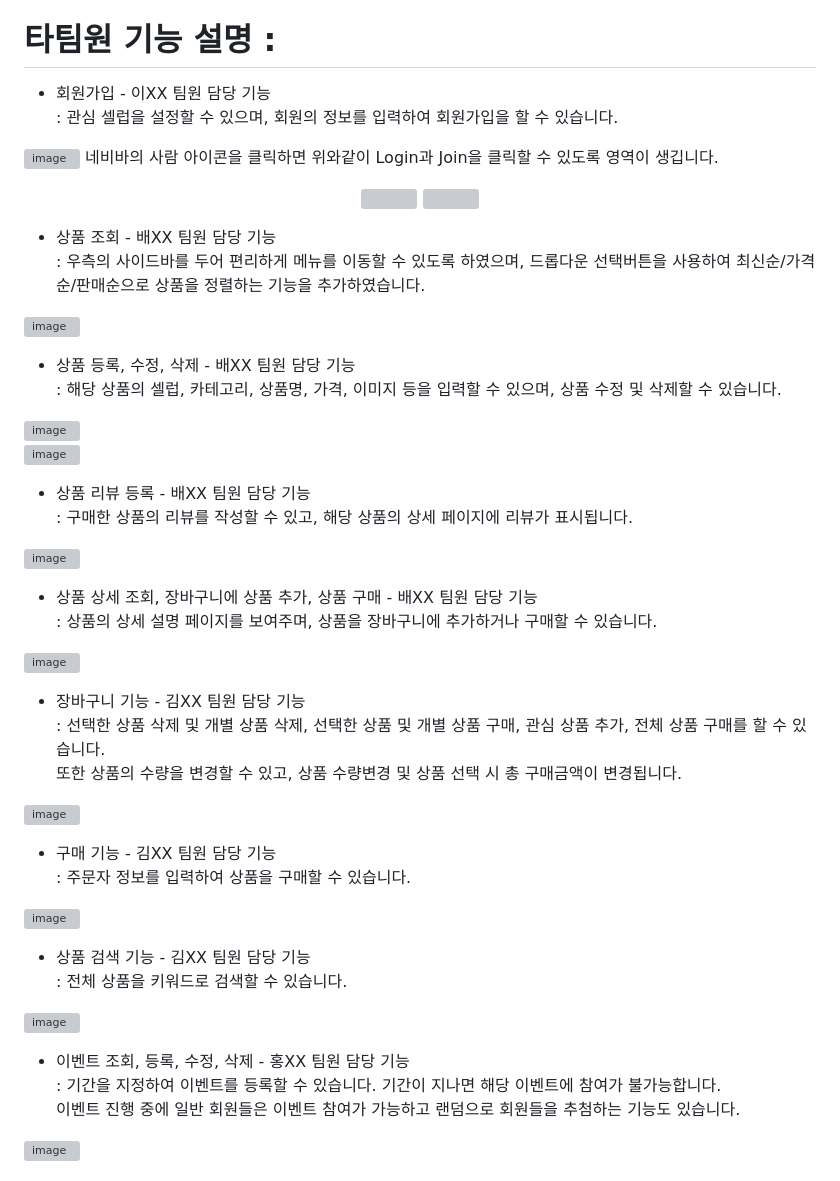
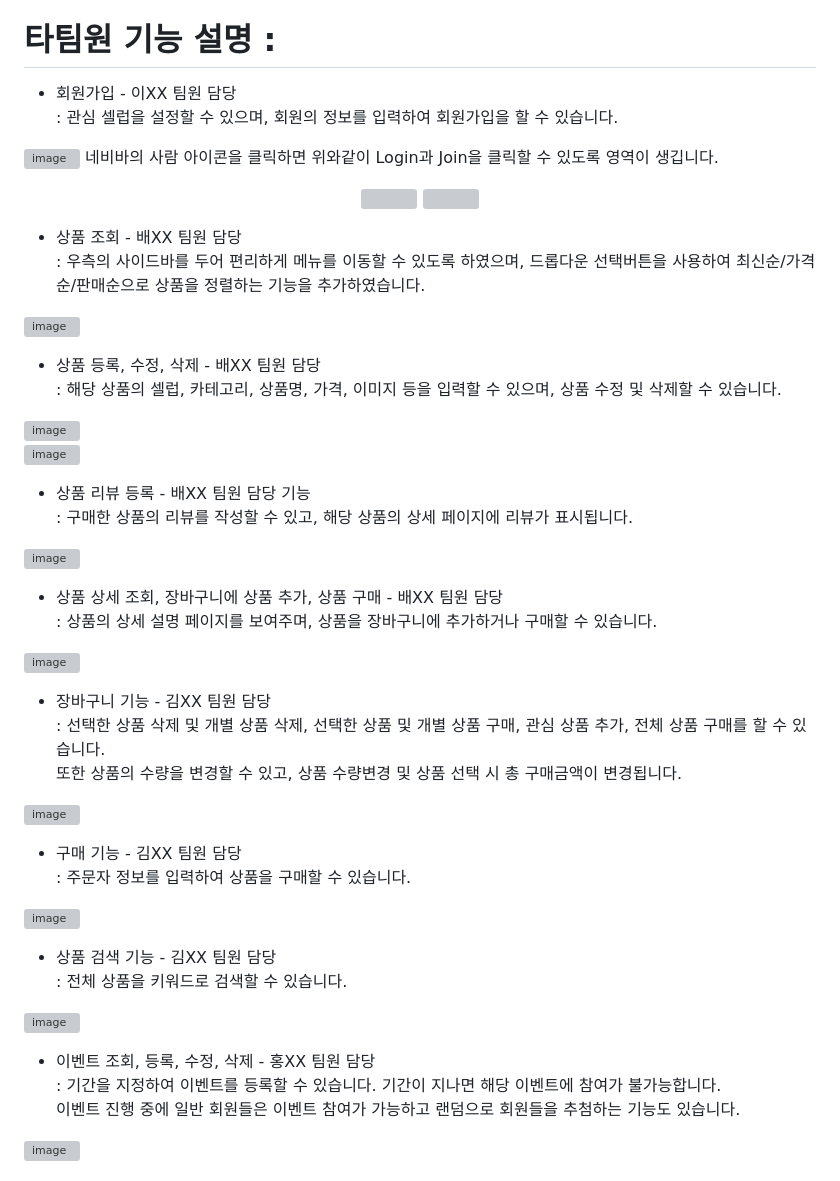
Before and after one commit to withbyeongk/tweeling, a Markdown page: README.md, the part around one of its changes. Rendered like a GitHub page; grey boxes are pictures that could not be loaded.

```diff
--- a/README.md
+++ b/README.md
@@ -86,7 +90,7 @@
 
 # 타팀원 기능 설명 :
 
-- 회원가입   - 이XX 팀원 담당 기능<br>
+- 회원가입   - 이XX 팀원 담당<br>
   : 관심 셀럽을 설정할 수 있으며, 회원의 정보를 입력하여 회원가입을 할 수 있습니다.
 
 ![image](https://user-images.githubusercontent.com/76987021/212926562-2e1b5117-d855-4955-a701-79d516aae9c3.png)
@@ -97,12 +101,12 @@
 <br>
 </p>
 
-- 상품 조회    - 배XX 팀원 담당 기능<br>
+- 상품 조회    - 배XX 팀원 담당<br>
   : 우측의 사이드바를 두어 편리하게 메뉴를 이동할 수 있도록 하였으며, 드롭다운 선택버튼을 사용하여 최신순/가격순/판매순으로 상품을 정렬하는 기능을 추가하였습니다.<br>
 
 ![image](https://user-images.githubusercontent.com/76987021/212909447-80e5899f-33f1-4f53-b75b-5e4a7e5c5b14.png)
 
-- 상품 등록, 수정, 삭제    - 배XX 팀원 담당 기능<br>
+- 상품 등록, 수정, 삭제    - 배XX 팀원 담당<br>
   : 해당 상품의 셀럽, 카테고리, 상품명, 가격, 이미지 등을 입력할 수 있으며, 상품 수정 및 삭제할 수 있습니다.<br>
 
 ![image](https://user-images.githubusercontent.com/76987021/212912568-a9d3b575-a384-48d7-8875-73f5fcba86ee.png)
@@ -114,28 +118,28 @@
 
 ![image](https://user-images.githubusercontent.com/76987021/212921410-69750170-7146-4c27-ade4-6d8c54d17b20.png)
 <br>
-- 상품 상세 조회, 장바구니에 상품 추가, 상품 구매    - 배XX 팀원 담당 기능<br>
+- 상품 상세 조회, 장바구니에 상품 추가, 상품 구매    - 배XX 팀원 담당<br>
   : 상품의 상세 설명 페이지를 보여주며, 상품을 장바구니에 추가하거나 구매할 수 있습니다.<br>
 
 ![image](https://user-images.githubusercontent.com/76987021/212909870-a2bd895e-a12c-4e13-9d6c-ae63a9478a8f.png)
 <br>
-- 장바구니 기능     - 김XX 팀원 담당 기능<br>
+- 장바구니 기능     - 김XX 팀원 담당<br>
   : 선택한 상품 삭제 및 개별 상품 삭제, 선택한 상품 및 개별 상품 구매, 관심 상품 추가, 전체 상품 구매를 할 수 있습니다.<br>
   또한 상품의 수량을 변경할 수 있고, 상품 수량변경 및 상품 선택 시 총 구매금액이 변경됩니다.<br>
 
 ![image](https://user-images.githubusercontent.com/76987021/212910090-e50da334-8d19-4036-94dd-f3f168af9119.png)
 <br>
-- 구매 기능    - 김XX 팀원 담당 기능<br>
+- 구매 기능    - 김XX 팀원 담당<br>
   : 주문자 정보를 입력하여 상품을 구매할 수 있습니다.<br>
 
 ![image](https://user-images.githubusercontent.com/76987021/212910432-22120e13-d8ea-49c0-ad82-f6ff80ea7aee.png)
 <br>
-- 상품 검색 기능   - 김XX 팀원 담당 기능<br>
+- 상품 검색 기능   - 김XX 팀원 담당<br>
   : 전체 상품을 키워드로 검색할 수 있습니다.<br>
 
 ![image](https://user-images.githubusercontent.com/76987021/212913747-e5006c68-53e0-43b1-804e-51c2e0bdea71.png)
 <br>
-- 이벤트 조회, 등록, 수정, 삭제    - 홍XX 팀원 담당 기능<br>
+- 이벤트 조회, 등록, 수정, 삭제    - 홍XX 팀원 담당<br>
   : 기간을 지정하여 이벤트를 등록할 수 있습니다. 기간이 지나면 해당 이벤트에 참여가 불가능합니다.<br>
   이벤트 진행 중에 일반 회원들은 이벤트 참여가 가능하고 랜덤으로 회원들을 추첨하는 기능도 있습니다.<br>
 
```
Also changed, not shown: other parts of README.md (+8 -3 lines).
